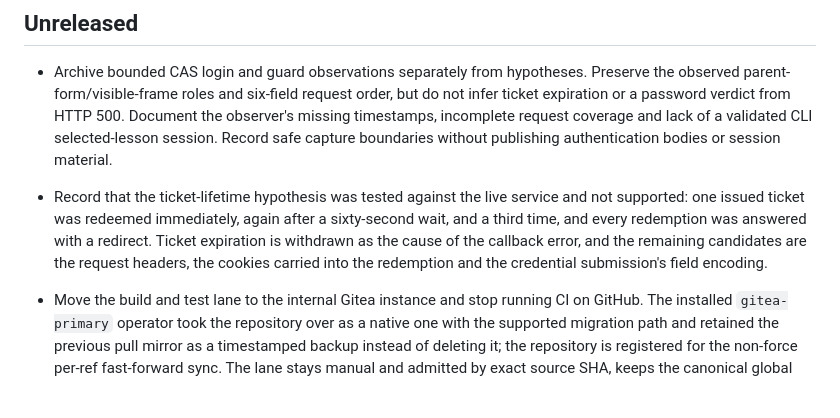
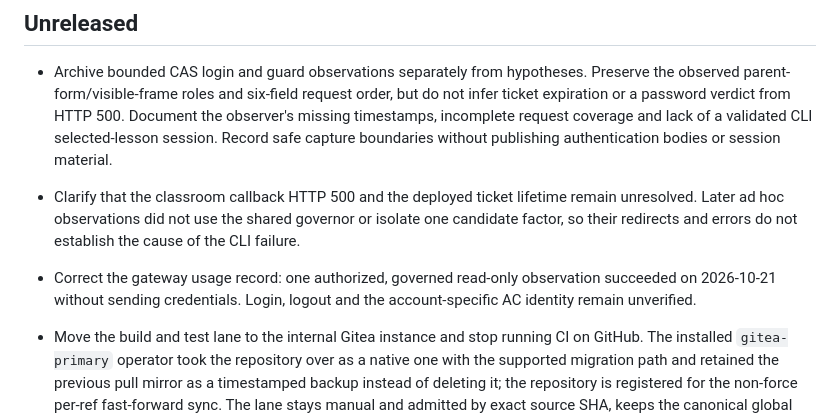
Before and after one commit to cyjin-yl/buaa-cli, a Markdown page: CHANGELOG.md, the part around the change. Rendered like a GitHub page; blank space fills up the shorter version.

```diff
--- a/CHANGELOG.md
+++ b/CHANGELOG.md
@@ -8,13 +8,13 @@
   500. Document the observer's missing timestamps, incomplete request coverage
   and lack of a validated CLI selected-lesson session. Record safe capture
   boundaries without publishing authentication bodies or session material.
-- Record that the ticket-lifetime hypothesis was tested against the live
-  service and not supported: one issued ticket was redeemed immediately, again
-  after a sixty-second wait, and a third time, and every redemption was
-  answered with a redirect. Ticket expiration is withdrawn as the cause of the
-  callback error, and the remaining candidates are the request headers, the
-  cookies carried into the redemption and the credential submission's field
-  encoding.
+- Clarify that the classroom callback HTTP 500 and the deployed ticket
+  lifetime remain unresolved. Later ad hoc observations did not use the
+  shared governor or isolate one candidate factor, so their redirects and
+  errors do not establish the cause of the CLI failure.
+- Correct the gateway usage record: one authorized, governed read-only
+  observation succeeded on 2026-10-21 without sending credentials. Login,
+  logout and the account-specific AC identity remain unverified.
 - Move the build and test lane to the internal Gitea instance and stop
   running CI on GitHub. The installed `gitea-primary` operator took the
   repository over as a native one with the supported migration path and
```
Also changed, not shown: docs/GATEWAY.md (+12 -2 lines), docs/SSO-LOGIN-PROTOCOL.md (+19 -44 lines).
